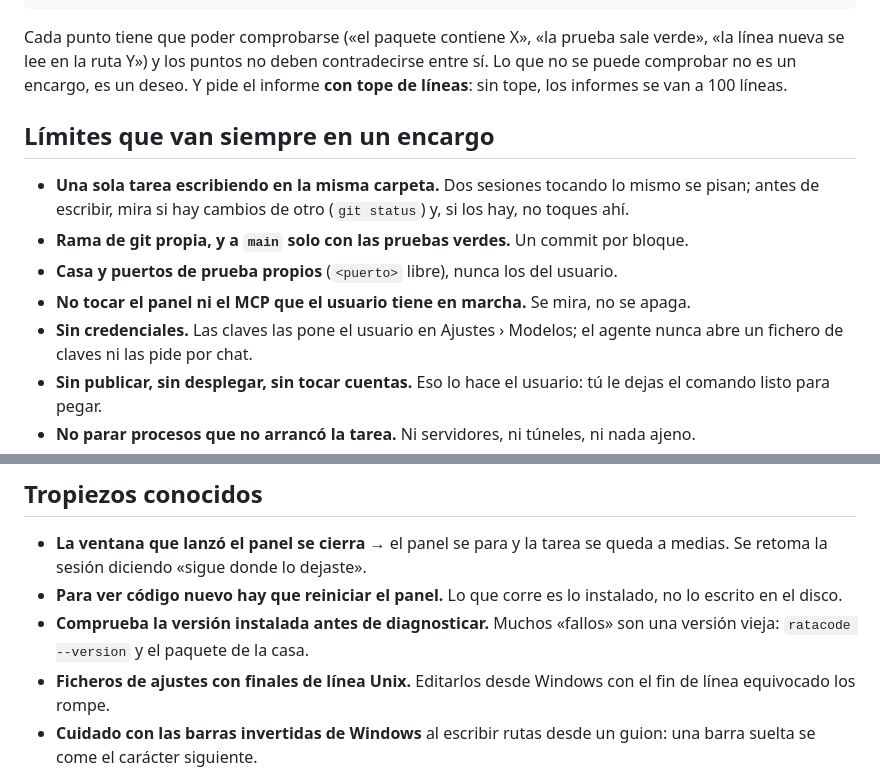
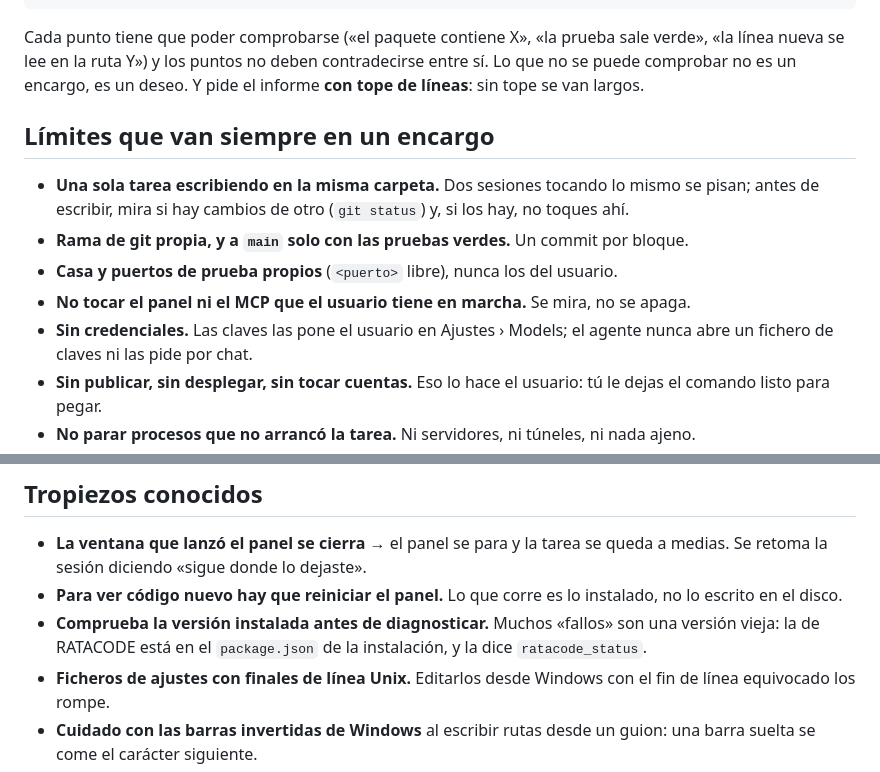
Before and after one commit to kittcat-lab/ratacode, a Markdown page: apreton/tutor.md, 2 parts joined by grey strips. GitHub-like rendering.

Commit message:
R29 · tres datos de la guia, corregidos (bloque 6)
No hay «ratacode --version» (la version esta en el package.json y en
ratacode_status), las claves van en Ajustes › Models, y el informe largo se
dice sin inventarle un numero de lineas.

Co-Authored-By: Claude Opus 5 <noreply@anthropic.com>

```diff
--- a/apreton/tutor.md
+++ b/apreton/tutor.md
@@ -52,7 +52,7 @@ HAZLO sin pedir permiso.
 Cada punto tiene que poder comprobarse («el paquete contiene X», «la prueba sale verde», «la
 línea nueva se lee en la ruta Y») y los puntos no deben contradecirse entre sí. Lo que no se
 puede comprobar no es un encargo, es un deseo. Y pide el informe **con tope de líneas**: sin
-tope, los informes se van a 100 líneas.
+tope se van largos.
 
 ## Límites que van siempre en un encargo
 
@@ -61,7 +61,7 @@ tope, los informes se van a 100 líneas.
 - **Rama de git propia, y a `main` solo con las pruebas verdes.** Un commit por bloque.
 - **Casa y puertos de prueba propios** (`<puerto>` libre), nunca los del usuario.
 - **No tocar el panel ni el MCP que el usuario tiene en marcha.** Se mira, no se apaga.
-- **Sin credenciales.** Las claves las pone el usuario en Ajustes › Modelos; el agente nunca
+- **Sin credenciales.** Las claves las pone el usuario en Ajustes › Models; el agente nunca
   abre un fichero de claves ni las pide por chat.
 - **Sin publicar, sin desplegar, sin tocar cuentas.** Eso lo hace el usuario: tú le dejas el
   comando listo para pegar.
@@ -89,7 +89,7 @@ tarea o lectura, permitido o bloqueado). Nada de pruebas ocultas que gasten sald
 - **Para ver código nuevo hay que reiniciar el panel.** Lo que corre es lo instalado, no lo
   escrito en el disco.
 - **Comprueba la versión instalada antes de diagnosticar.** Muchos «fallos» son una versión
-  vieja: `ratacode --version` y el paquete de la casa.
+  vieja: la de RATACODE está en el `package.json` de la instalación, y la dice `ratacode_status`.
 - **Ficheros de ajustes con finales de línea Unix.** Editarlos desde Windows con el fin de
   línea equivocado los rompe.
 - **Cuidado con las barras invertidas de Windows** al escribir rutas desde un guion: una
```
